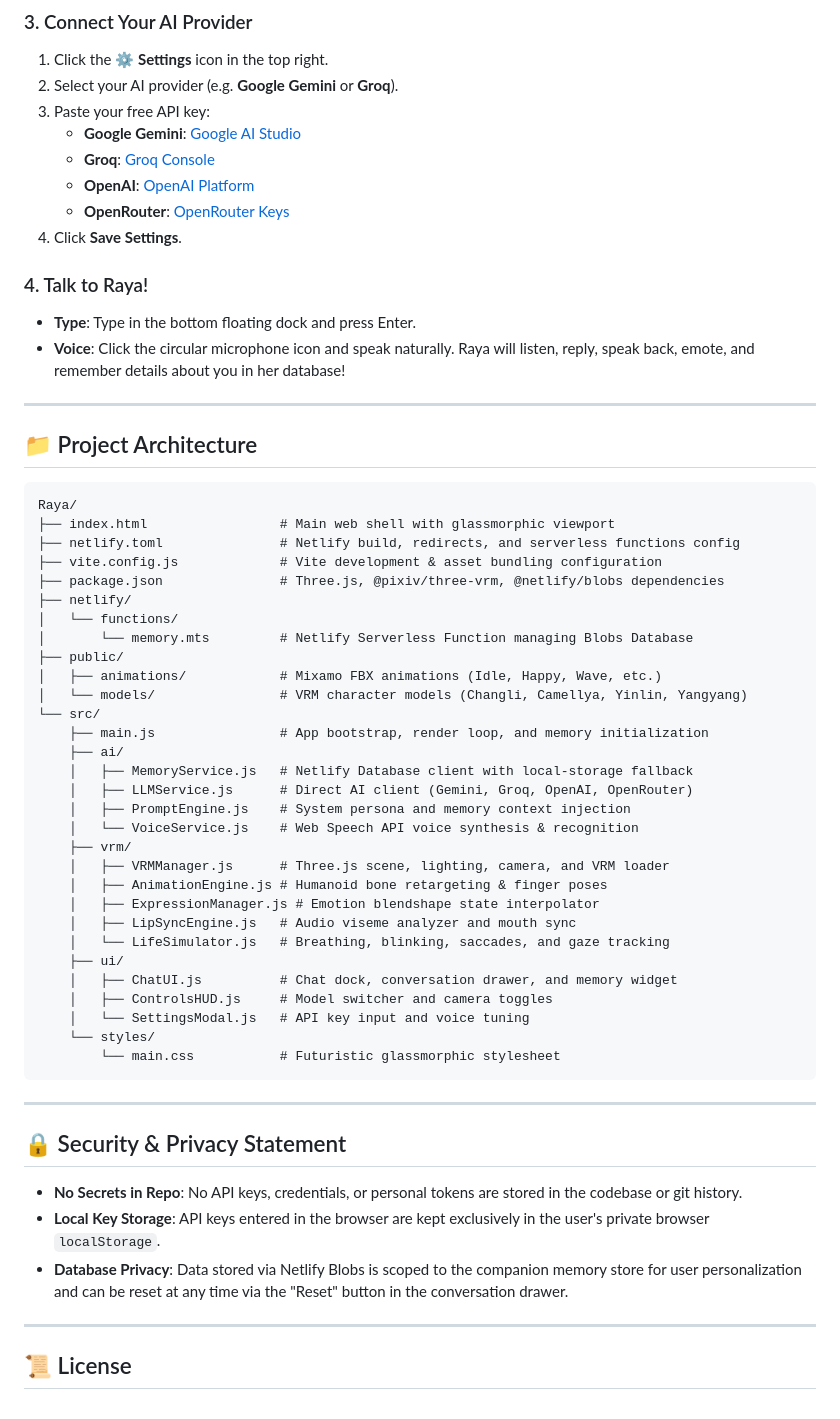
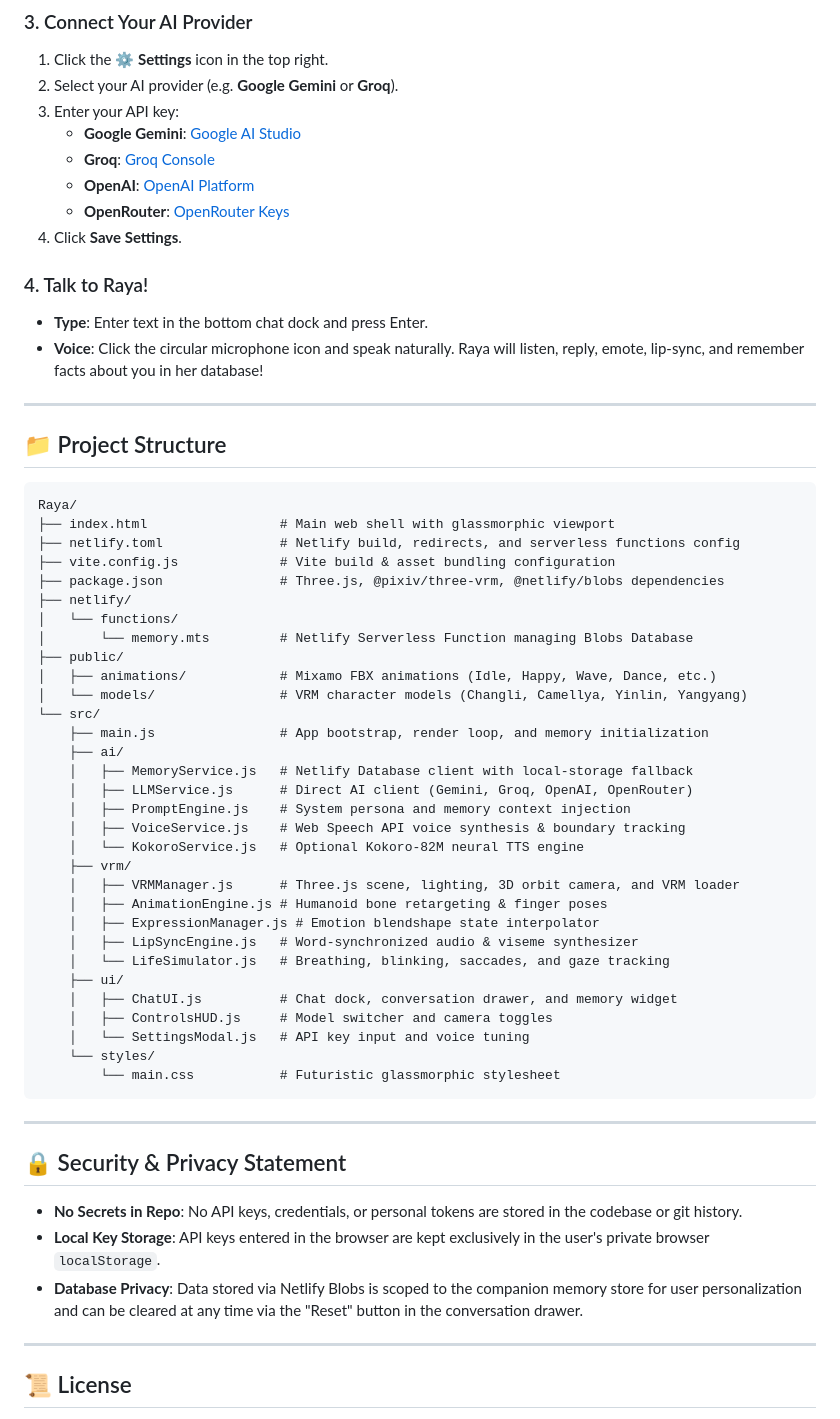
Before and after one commit to Ratnesh919/Raya, a Markdown page: README.md, the part around one of its changes. Drawn GitHub-style.

````diff
--- a/README.md
+++ b/README.md
@@ -60,7 +104,7 @@ Open [http://localhost:5173](http://localhost:5173) in your browser.
 ### 3. Connect Your AI Provider
 1. Click the **⚙️ Settings** icon in the top right.
 2. Select your AI provider (e.g. **Google Gemini** or **Groq**).
-3. Paste your free API key:
+3. Enter your API key:
    - **Google Gemini**: [Google AI Studio](https://aistudio.google.com/app/apikey)
    - **Groq**: [Groq Console](https://console.groq.com/keys)
    - **OpenAI**: [OpenAI Platform](https://platform.openai.com/api-keys)
@@ -68,24 +112,24 @@ Open [http://localhost:5173](http://localhost:5173) in your browser.
 4. Click **Save Settings**.
 
 ### 4. Talk to Raya!
-- **Type**: Type in the bottom floating dock and press Enter.
-- **Voice**: Click the circular microphone icon and speak naturally. Raya will listen, reply, speak back, emote, and remember details about you in her database!
+- **Type**: Enter text in the bottom chat dock and press Enter.
+- **Voice**: Click the circular microphone icon and speak naturally. Raya will listen, reply, emote, lip-sync, and remember facts about you in her database!
 
 ---
 
-## 📁 Project Architecture
+## 📁 Project Structure
 
 ```
 Raya/
 ├── index.html                 # Main web shell with glassmorphic viewport
 ├── netlify.toml               # Netlify build, redirects, and serverless functions config
-├── vite.config.js             # Vite development & asset bundling configuration
+├── vite.config.js             # Vite build & asset bundling configuration
 ├── package.json               # Three.js, @pixiv/three-vrm, @netlify/blobs dependencies
 ├── netlify/
 │   └── functions/
 │       └── memory.mts         # Netlify Serverless Function managing Blobs Database
 ├── public/
-│   ├── animations/            # Mixamo FBX animations (Idle, Happy, Wave, etc.)
+│   ├── animations/            # Mixamo FBX animations (Idle, Happy, Wave, Dance, etc.)
 │   └── models/                # VRM character models (Changli, Camellya, Yinlin, Yangyang)
 └── src/
     ├── main.js                # App bootstrap, render loop, and memory initialization
@@ -93,12 +137,13 @@ Raya/
     │   ├── MemoryService.js   # Netlify Database client with local-storage fallback
     │   ├── LLMService.js      # Direct AI client (Gemini, Groq, OpenAI, OpenRouter)
     │   ├── PromptEngine.js    # System persona and memory context injection
-    │   └── VoiceService.js    # Web Speech API voice synthesis & recognition
+    │   ├── VoiceService.js    # Web Speech API voice synthesis & boundary tracking
+    │   └── KokoroService.js   # Optional Kokoro-82M neural TTS engine
     ├── vrm/
-    │   ├── VRMManager.js      # Three.js scene, lighting, camera, and VRM loader
+    │   ├── VRMManager.js      # Three.js scene, lighting, 3D orbit camera, and VRM loader
     │   ├── AnimationEngine.js # Humanoid bone retargeting & finger poses
     │   ├── ExpressionManager.js # Emotion blendshape state interpolator
-    │   ├── LipSyncEngine.js   # Audio viseme analyzer and mouth sync
+    │   ├── LipSyncEngine.js   # Word-synchronized audio & viseme synthesizer
     │   └── LifeSimulator.js   # Breathing, blinking, saccades, and gaze tracking
     ├── ui/
     │   ├── ChatUI.js          # Chat dock, conversation drawer, and memory widget
@@ -114,7 +159,7 @@ Raya/
 
 - **No Secrets in Repo**: No API keys, credentials, or personal tokens are stored in the codebase or git history.
 - **Local Key Storage**: API keys entered in the browser are kept exclusively in the user's private browser `localStorage`.
-- **Database Privacy**: Data stored via Netlify Blobs is scoped to the companion memory store for user personalization and can be reset at any time via the "Reset" button in the conversation drawer.
+- **Database Privacy**: Data stored via Netlify Blobs is scoped to the companion memory store for user personalization and can be cleared at any time via the "Reset" button in the conversation drawer.
 
 ---
 
````
Also changed, not shown: other parts of README.md (+68 -24 lines).
